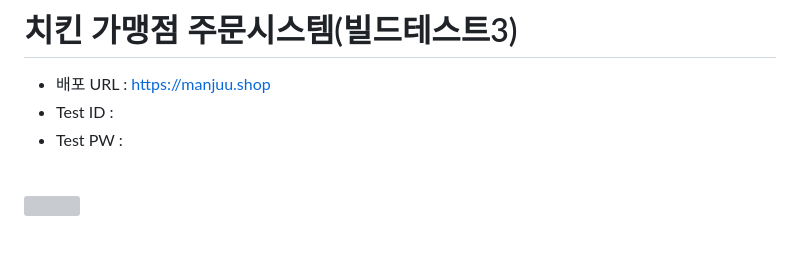
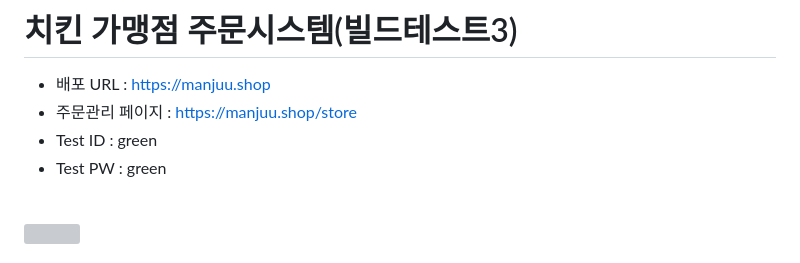
Before and after one commit to Bullti/bullti-order-service, a Markdown page: README.md, the part around the change. Rendered like a GitHub page; grey boxes are pictures that could not be loaded.

```diff
--- a/README.md
+++ b/README.md
@@ -2,8 +2,9 @@
 # 치킨 가맹점 주문시스템(빌드테스트3)
 
 - 배포 URL : https://manjuu.shop
-- Test ID :
-- Test PW :
+- 주문관리 페이지 : https://manjuu.shop/store
+- Test ID : green
+- Test PW : green
 
 <br>
 
```
